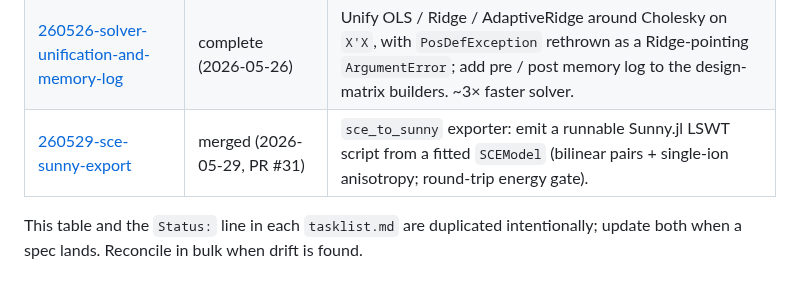
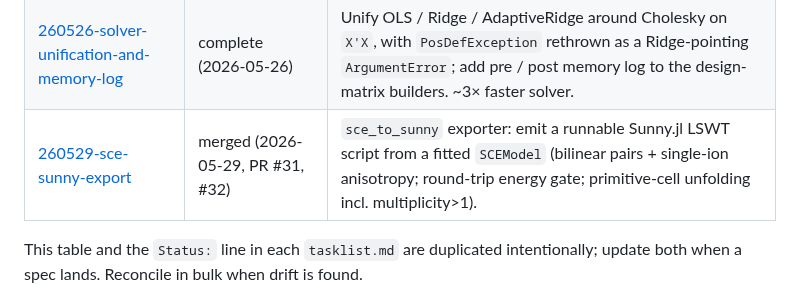
Before and after one commit to Tomonori-Tanaka/Magesty.jl, a Markdown page: docs/specs/README.md, the part around the change. Rendered like a GitHub page.

Commit message:
docs(specs): record sce-sunny-export follow-up merge (#32)
Update the spec status (tasklist + docs/specs/README.md table) to note
the primitive multiplicity>1 follow-up merged as PR #32.

Co-Authored-By: Claude Opus 4.8 (1M context) <noreply@anthropic.com>

```diff
--- a/docs/specs/README.md
+++ b/docs/specs/README.md
@@ -33,7 +33,7 @@ in the "Managing development units" section of
 | [260523-design-matrix-3body-perf](260523-design-matrix-3body-perf/) | complete (2026-05-23) | `Fitting.jl` hot-path rewrite for 3-body SALCs: replace `Set{UInt}` de-dup with `Vector{UInt}` linear scan, and replace `@views spin_directions[:, atom]` SubArrays with stack `SVector{3, Float64}` reads at three sites |
 | [260524-design-matrix-restructuring](260524-design-matrix-restructuring/) | complete (2026-05-24) | Four-stage algorithmic restructuring of `build_design_matrix_*`: Mf folding, orbit pre-enumeration, per-spinconfig SH cache, torque as cluster-major reverse-mode Jacobian. ~12× speedup on FeGe 2x2x2 light. |
 | [260526-solver-unification-and-memory-log](260526-solver-unification-and-memory-log/) | complete (2026-05-26) | Unify OLS / Ridge / AdaptiveRidge around Cholesky on `X'X`, with `PosDefException` rethrown as a Ridge-pointing `ArgumentError`; add pre / post memory log to the design-matrix builders. ~3× faster solver. |
-| [260529-sce-sunny-export](260529-sce-sunny-export/) | merged (2026-05-29, PR #31) | `sce_to_sunny` exporter: emit a runnable Sunny.jl LSWT script from a fitted `SCEModel` (bilinear pairs + single-ion anisotropy; round-trip energy gate). |
+| [260529-sce-sunny-export](260529-sce-sunny-export/) | merged (2026-05-29, PR #31, #32) | `sce_to_sunny` exporter: emit a runnable Sunny.jl LSWT script from a fitted `SCEModel` (bilinear pairs + single-ion anisotropy; round-trip energy gate; primitive-cell unfolding incl. multiplicity>1). |
 
 This table and the `Status:` line in each `tasklist.md` are duplicated
 intentionally; update both when a spec lands. Reconcile in bulk when
```
Also changed, not shown: 1 other file.
